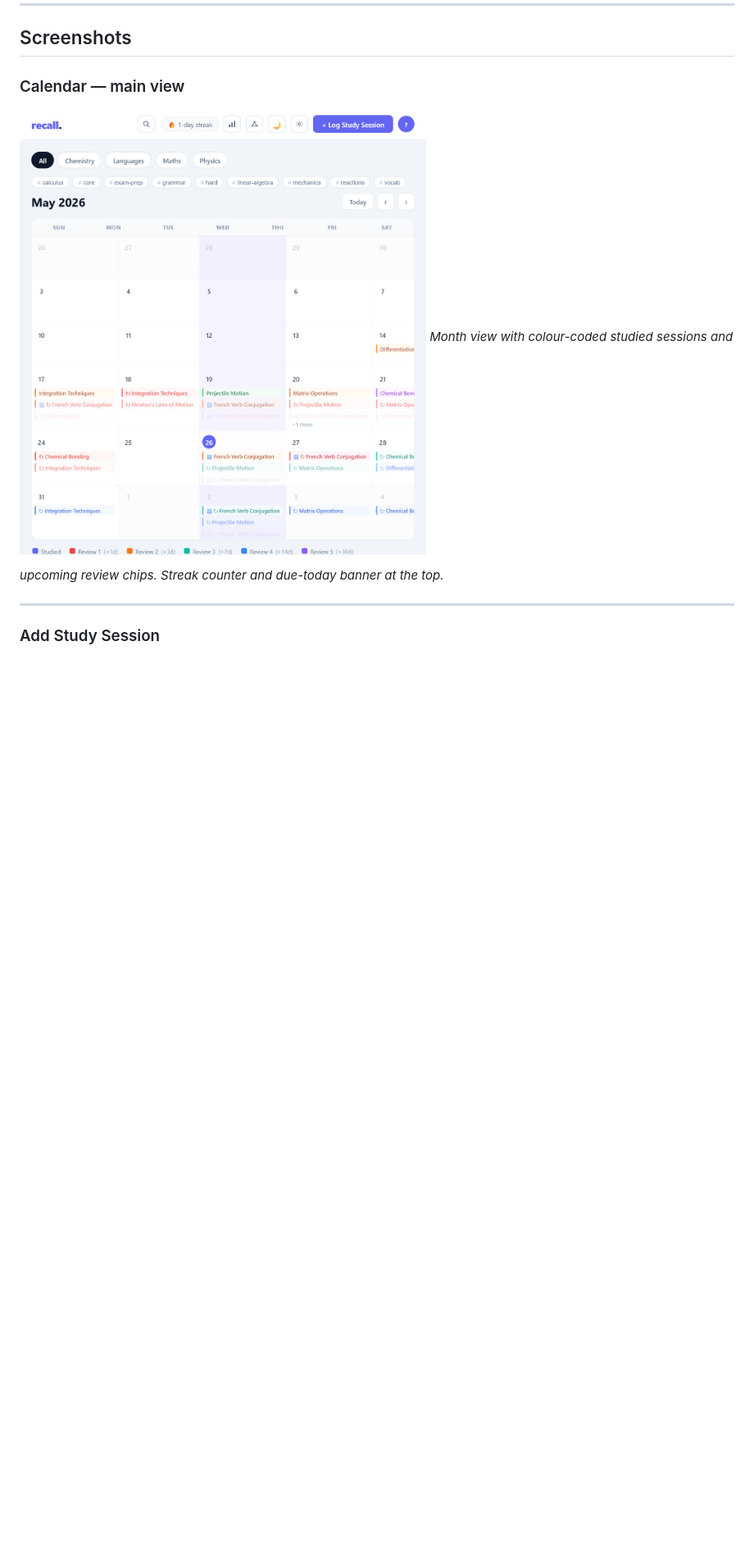
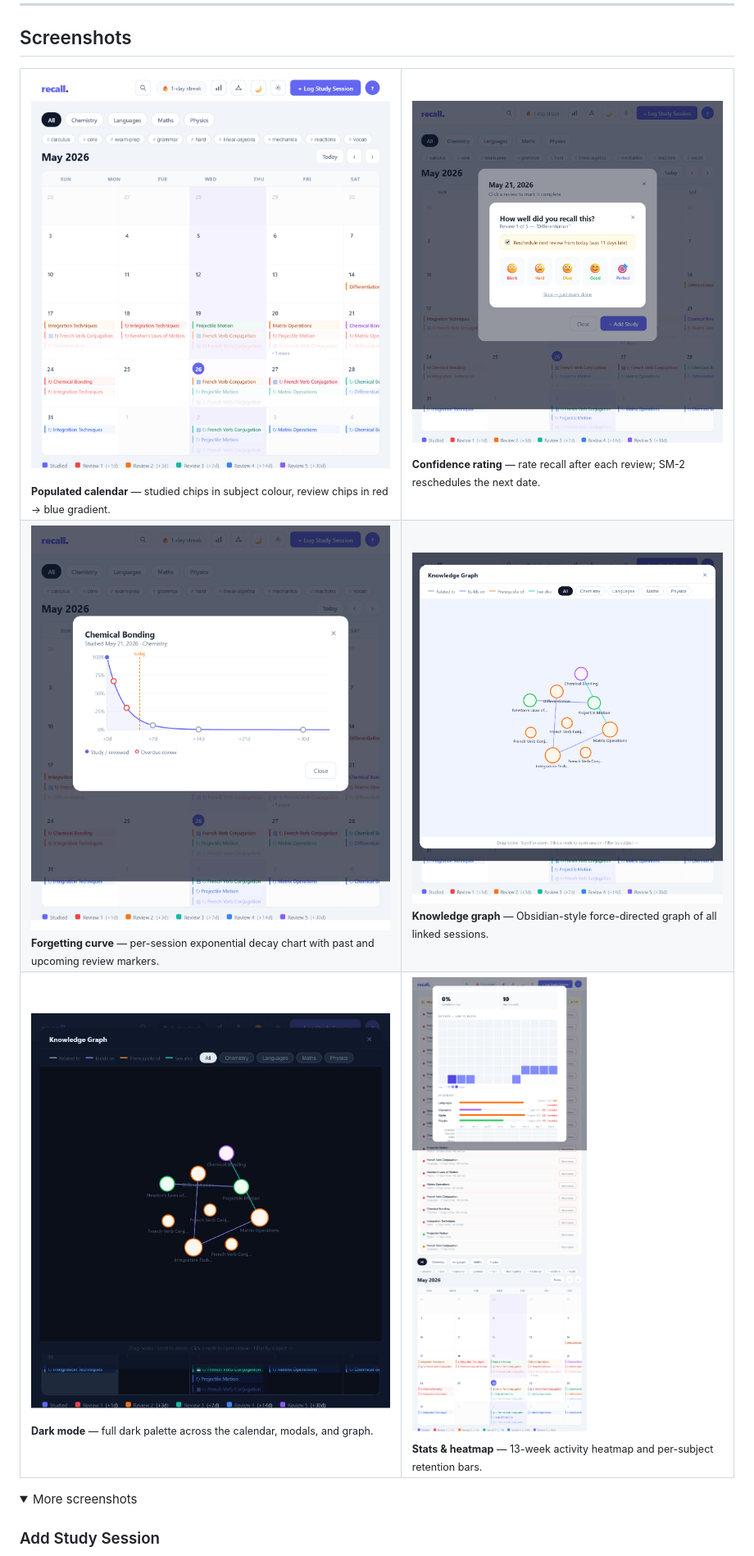
Before and after one commit to Garuda8887/recall, a Markdown page: README.md, the part around one of its changes. Shown at 82% size. GitHub-like rendering; folded sections open; blank space fills up the shorter version.

Commit message:
Improve README: hook, badges, screenshot grid, fix install path, simplify SM-2 section

```diff
--- a/README.md
+++ b/README.md
@@ -30,11 +37,23 @@
 
 ## Screenshots
 
-### Calendar — main view
-![Calendar main view](screenshots/01-calendar-main.png)
-*Month view with colour-coded studied sessions and upcoming review chips. Streak counter and due-today banner at the top.*
+<table>
+  <tr>
+    <td><img src="screenshots/03-calendar-populated.png"/><br/><sub><b>Populated calendar</b> — studied chips in subject colour, review chips in red → blue gradient.</sub></td>
+    <td><img src="screenshots/07-confidence-rating.png"/><br/><sub><b>Confidence rating</b> — rate recall after each review; SM-2 reschedules the next date.</sub></td>
+  </tr>
+  <tr>
+    <td><img src="screenshots/08-forgetting-curve.png"/><br/><sub><b>Forgetting curve</b> — per-session exponential decay chart with past and upcoming review markers.</sub></td>
+    <td><img src="screenshots/11-knowledge-graph.png"/><br/><sub><b>Knowledge graph</b> — Obsidian-style force-directed graph of all linked sessions.</sub></td>
+  </tr>
+  <tr>
+    <td><img src="screenshots/12-dark-mode-graph.png"/><br/><sub><b>Dark mode</b> — full dark palette across the calendar, modals, and graph.</sub></td>
+    <td><img src="screenshots/09-stats-modal.png"/><br/><sub><b>Stats & heatmap</b> — 13-week activity heatmap and per-subject retention bars.</sub></td>
+  </tr>
+</table>
 
----
+<details>
+<summary>More screenshots</summary>
 
 ### Add Study Session
 ![Add session modal](screenshots/02-add-session-modal.png)
```
Also changed, not shown: other parts of README.md (+20 -79 lines).
